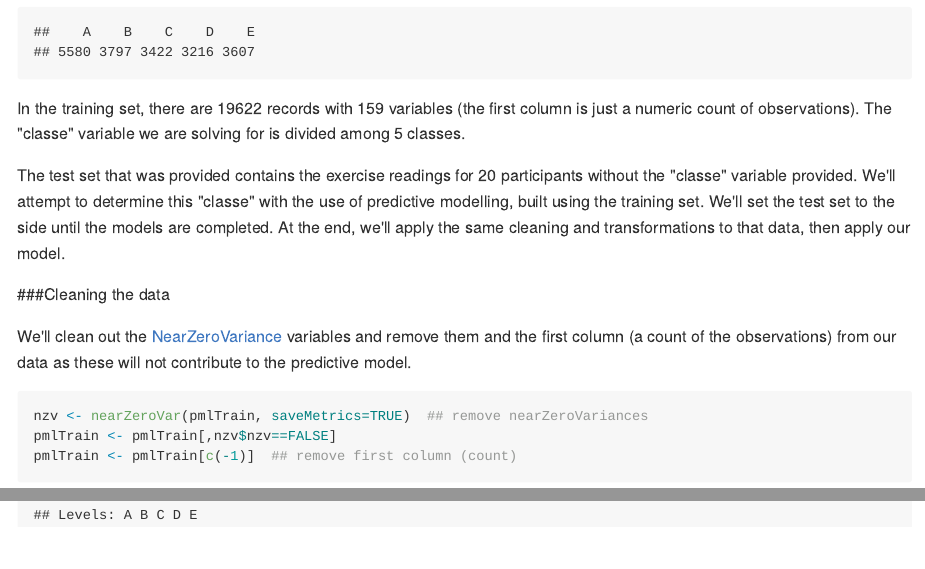
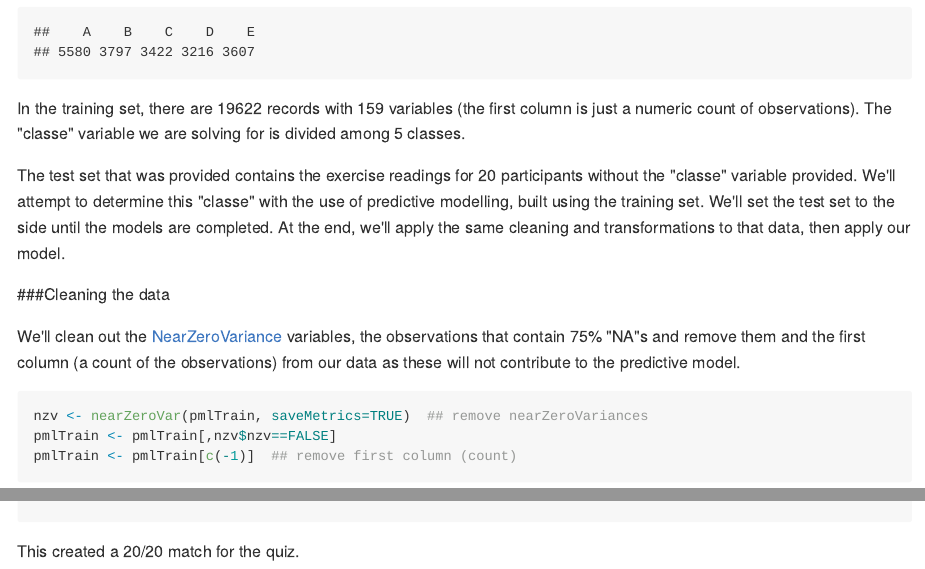
Before and after one commit to kellisphere/MachineLearning, an R Markdown document (MLFinalProject.Rmd): the page in a window 1100 px wide, from 1980 px down, and a second part further down, joined at a grey line. The pictures show the output file MLFinalProject.md that the author committed with the source, drawn offline in the style of GitHub; long lines of code are wrapped.

Commit message:
Machine Learning Final project - tiny edit
Added results of 20/20 to bottom regarding final quiz results.

````diff
--- a/MLFinalProject.Rmd
+++ b/MLFinalProject.Rmd
@@ -4,6 +4,7 @@ output:
   html_document:
     keep_md: yes
     self_contained: no
+  pdf_document: default
 date: "January 27, 2016"
 ---
 
@@ -53,7 +54,7 @@ The test set that was provided contains the exercise readings for 20 participant
 
 ###Cleaning the data
 
-We'll clean out the <a href=http://www.inside-r.org/packages/cran/caret/docs/nearZeroVar>NearZeroVariance</a> variables and remove them and the first column (a count of the observations) from our data as these will not contribute to the predictive model.
+We'll clean out the <a href=http://www.inside-r.org/packages/cran/caret/docs/nearZeroVar>NearZeroVariance</a> variables, the observations that contain 75% "NA"s and remove them and the first column (a count of the observations) from our data as these will not contribute to the predictive model.
 ```{r cleanData}
 nzv <- nearZeroVar(pmlTrain, saveMetrics=TRUE)  ## remove nearZeroVariances
 pmlTrain <- pmlTrain[,nzv$nzv==FALSE]
@@ -157,3 +158,5 @@ And our final results for our 20 test cases.
 ```{r finalResults}
 predictionFinal
 ```
+
+This created a 20/20 match for the quiz.
````
Also changed, not shown: MLFinalProject.html, MLFinalProject.md, MLFinalProject.pdf (added), MLFinalProject_files/figure-html/decisionTree-1.png, MLFinalProject_files/figure-html/decisionTree-2.png (deleted), MLFinalProject_files/figure-html/randomForest-1.png, MLFinalProject.Rmd (2 more changed lines).
